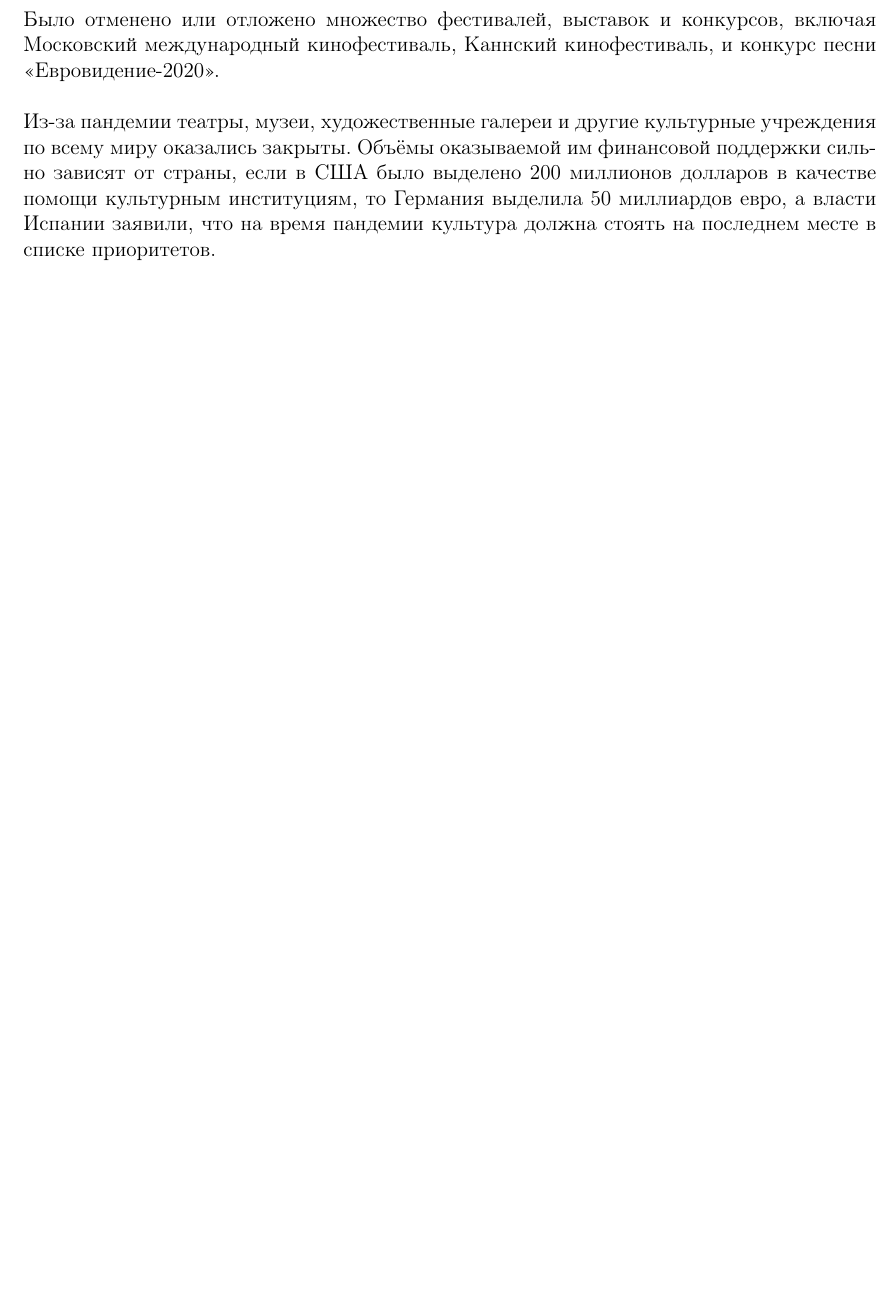
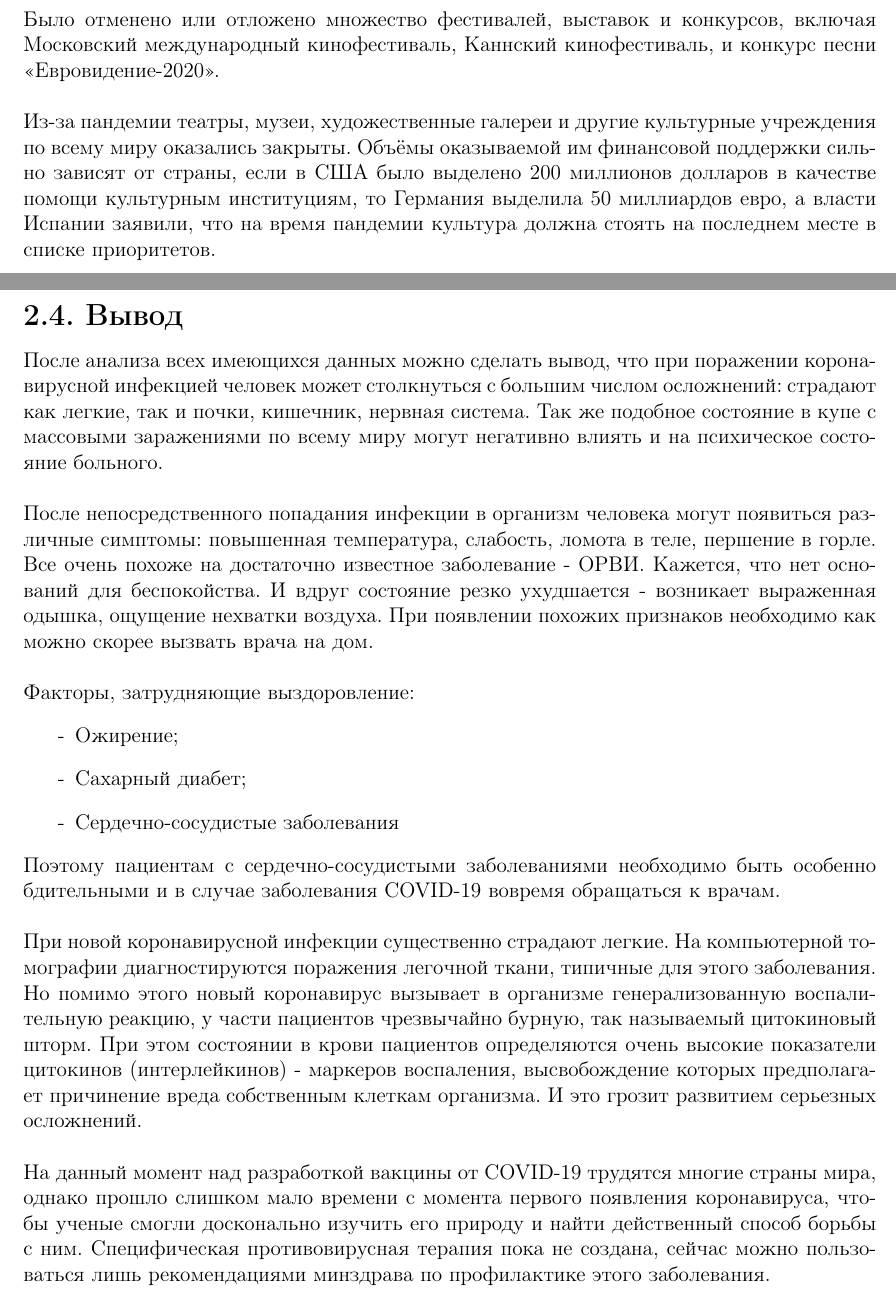
Before and after one commit to Kamil-Jan/covid-19-russia, a LaTeX document (pdf/paper.tex): part of page 7 of 8 before the commit and two parts of pages 7 and 8 of 9 after it, the two joined at a grey line, cut so that both start at the same text, the shorter picture padded with empty space. Compiled offline with pdfLaTeX.

Commit message:
Conclusion added

```diff
--- a/pdf/paper.tex
+++ b/pdf/paper.tex
@@ -318,6 +314,55 @@ Teams и их аналоги.
 должна стоять на последнем месте в списке приоритетов.
 
 \newpage
+
+\subsection{Вывод}
+После анализа всех имеющихся данных можно сделать вывод, что
+при поражении коронавирусной инфекцией человек может столкнуться с большим числом
+осложнений: страдают как легкие, так и почки, кишечник, нервная система. Так же
+подобное состояние в купе с массовыми заражениями по всему миру могут негативно
+влиять и на психическое состояние больного.
+\\
+
+После непосредственного попадания инфекции в организм человека могут появиться
+различные симптомы: повышенная температура, слабость, ломота в теле, першение в горле.
+Все очень похоже на достаточно известное заболевание - ОРВИ. Кажется, что нет
+оснований для беспокойства. И вдруг состояние резко ухудшается - возникает
+выраженная одышка, ощущение нехватки воздуха. При появлении похожих признаков
+необходимо как можно скорее вызвать врача на дом.
+\\
+
+Факторы, затрудняющие выздоровление:
+\begin{itemize}
+    \item[-] Ожирение;
+    \item[-] Сахарный диабет;
+    \item[-] Сердечно-сосудистые заболевания
+\end{itemize}
+
+Поэтому пациентам с сердечно-сосудистыми заболеваниями необходимо быть
+особенно бдительными и в случае заболевания COVID-19 вовремя обращаться к
+врачам.
+\\
+
+При новой коронавирусной инфекции существенно страдают легкие. На компьютерной
+томографии диагностируются поражения легочной ткани, типичные для этого
+заболевания. Но помимо этого новый коронавирус вызывает в организме
+генерализованную воспалительную реакцию, у части пациентов чрезвычайно бурную,
+так называемый цитокиновый шторм. При этом состоянии в крови пациентов
+определяются очень высокие показатели цитокинов (интерлейкинов) - маркеров
+воспаления, высвобождение которых предполагает причинение вреда собственным
+клеткам организма. И это грозит развитием серьезных осложнений.
+\\
+
+На данный момент над разработкой вакцины от COVID-19 трудятся многие
+страны мира, однако прошло слишком мало времени с момента первого появления
+коронавируса, чтобы ученые смогли досконально изучить его природу и найти
+действенный способ борьбы с ним. Специфическая противовирусная терапия пока не
+создана, сейчас можно пользоваться лишь рекомендациями минздрава по
+профилактике этого заболевания.
+\\
+
+\newpage
+
 \phantomsection
 \addcontentsline{toc}{section}{Список литературы}
 \input{bibliography.tex}
```
Also changed, not shown: pdf/bibliography.tex (+4 -0 lines), pdf/paper.tex (6 more changed lines).
